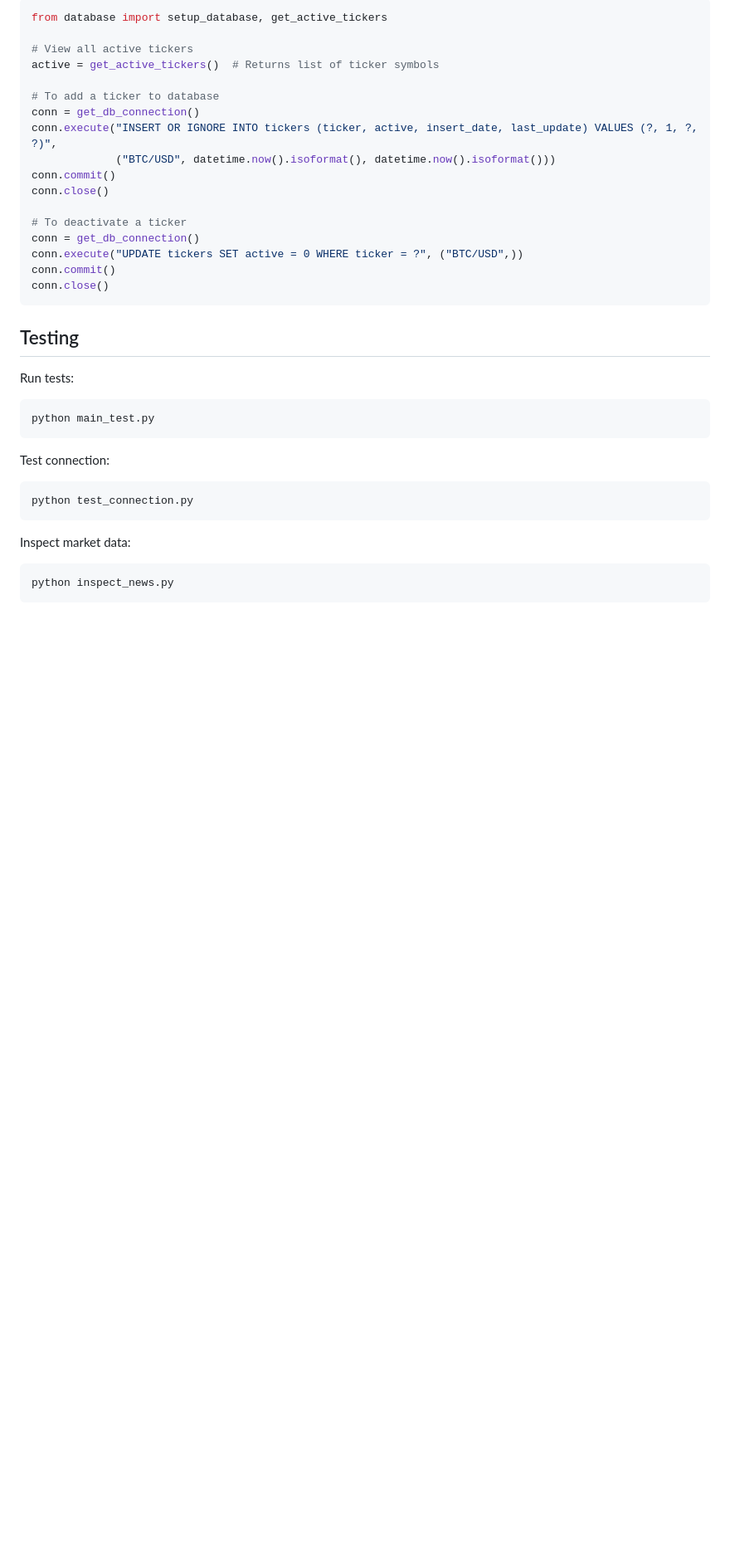
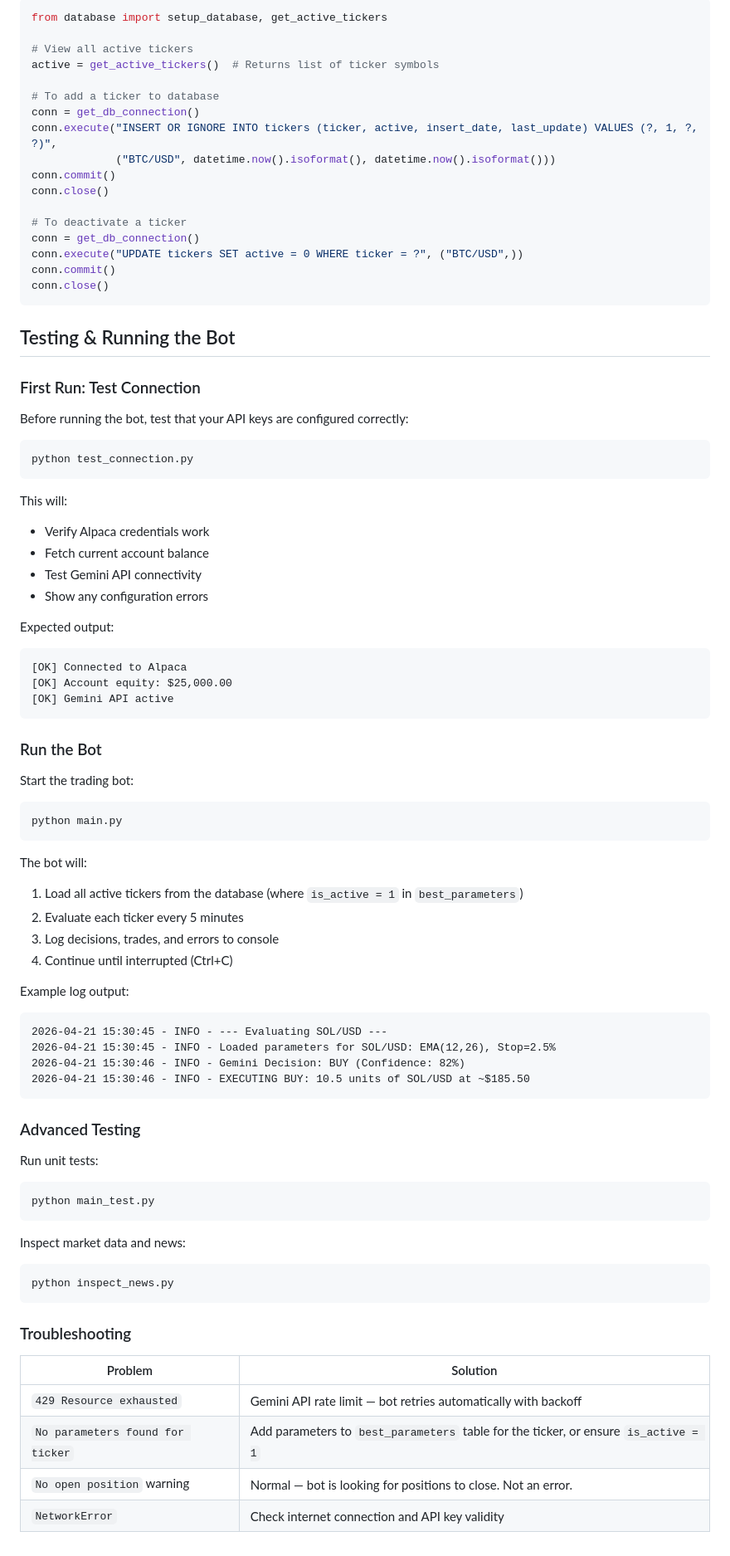
Before and after one commit to Maximusdurden/ai-trader, a Markdown page: README.md, the part around one of its changes. Shown at 83% size. Rendered like a GitHub page; blank space fills up the shorter version.

````diff
--- a/README.md
+++ b/README.md
@@ -162,22 +194,70 @@ conn.commit()
 conn.close()
 ```
 
-## Testing
+## Testing & Running the Bot
 
-Run tests:
+### First Run: Test Connection
+
+Before running the bot, test that your API keys are configured correctly:
+
+```bash
+python test_connection.py
+```
+
+This will:
+- Verify Alpaca credentials work
+- Fetch current account balance
+- Test Gemini API connectivity
+- Show any configuration errors
+
+Expected output:
+```
+[OK] Connected to Alpaca
+[OK] Account equity: $25,000.00
+[OK] Gemini API active
+```
+
+### Run the Bot
+
+Start the trading bot:
+
+```bash
+python main.py
+```
+
+The bot will:
+1. Load all active tickers from the database (where `is_active = 1` in `best_parameters`)
+2. Evaluate each ticker every 5 minutes
+3. Log decisions, trades, and errors to console
+4. Continue until interrupted (Ctrl+C)
+
+Example log output:
+```
+2026-04-21 15:30:45 - INFO - --- Evaluating SOL/USD ---
+2026-04-21 15:30:45 - INFO - Loaded parameters for SOL/USD: EMA(12,26), Stop=2.5%
+2026-04-21 15:30:46 - INFO - Gemini Decision: BUY (Confidence: 82%)
+2026-04-21 15:30:46 - INFO - EXECUTING BUY: 10.5 units of SOL/USD at ~$185.50
+```
+
+### Advanced Testing
+
+Run unit tests:
 
 ```bash
 python main_test.py
 ```
 
-Test connection:
-
-```bash
-python test_connection.py
-```
-
-Inspect market data:
+Inspect market data and news:
 
 ```bash
 python inspect_news.py
 ```
+
+### Troubleshooting
+
+| Problem | Solution |
+|---------|----------|
+| `429 Resource exhausted` | Gemini API rate limit — bot retries automatically with backoff |
+| `No parameters found for ticker` | Add parameters to `best_parameters` table for the ticker, or ensure `is_active = 1` |
+| `No open position` warning | Normal — bot is looking for positions to close. Not an error. |
+| `NetworkError` | Check internet connection and API key validity |
````
Also changed, not shown: other parts of README.md (+42 -10 lines).
